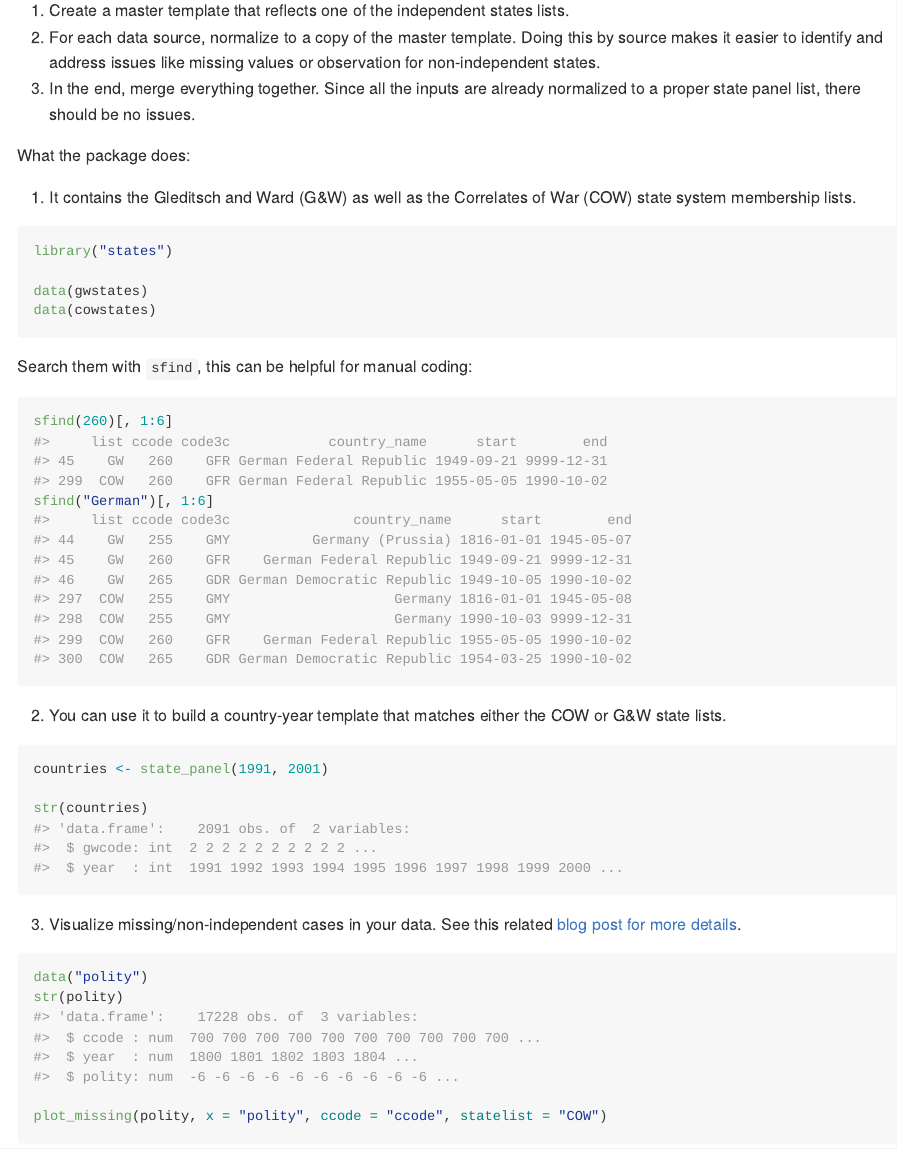
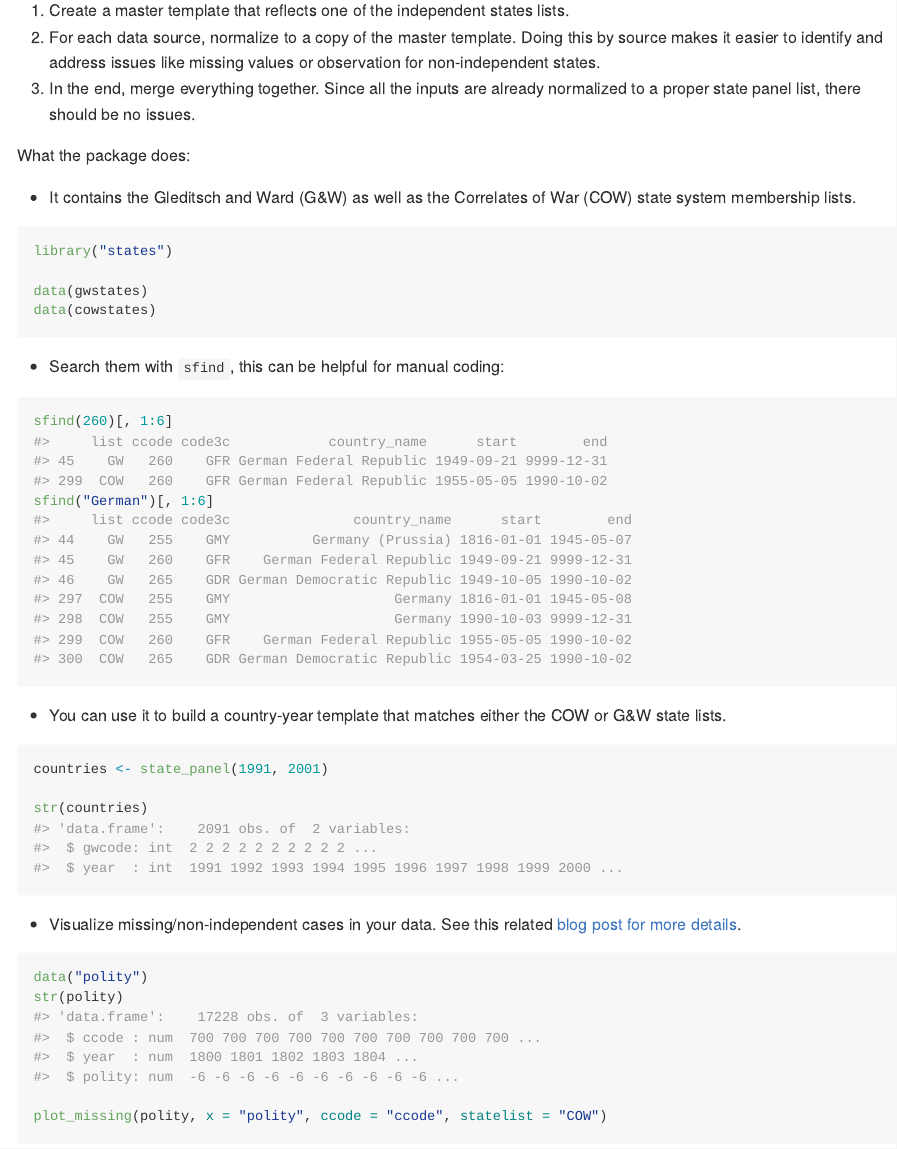
Before and after one commit to andybega/states, an R Markdown document (README.Rmd): the page in a window 1100 px wide, from 180 px down. The pictures show the output file README.md that the author committed with the source, drawn offline in the style of GitHub; badge pictures from the web are left out.

Commit message:
update README

````diff
--- a/README.Rmd
+++ b/README.Rmd
@@ -27,7 +29,7 @@ Create country-year/month/day panels consistent with the COW or Gleditsch & Ward
 
 What the package does:
 
-1. It contains the Gleditsch and Ward (G&W) as well as the Correlates of War (COW) state system membership lists.
+- It contains the Gleditsch and Ward (G&W) as well as the Correlates of War (COW) state system membership lists.
 ```{r}
 library("states")
 
@@ -35,21 +37,21 @@ data(gwstates)
 data(cowstates)
 ```
 
-Search them with `sfind`, this can be helpful for manual coding:
+- Search them with `sfind`, this can be helpful for manual coding:
 
 ```{r}
 sfind(260)[, 1:6]
 sfind("German")[, 1:6]
 ```
 
-2. You can use it to build a country-year template that matches either the COW or G&W state lists.
+- You can use it to build a country-year template that matches either the COW or G&W state lists.
 ```{r}
 countries <- state_panel(1991, 2001)
 
 str(countries)
 ```
 
-3. Visualize missing/non-independent cases in your data. See this related [blog post for more details](https://andybeger.com/2016/09/14/data-management/).
+- Visualize missing/non-independent cases in your data. See this related [blog post for more details](https://andybeger.com/2016/09/14/data-management/).
 
 ```{r, fig.height = 5}
 data("polity")
````
Also changed, not shown: README.md, README.Rmd (4 more changed lines), 1 other file.
